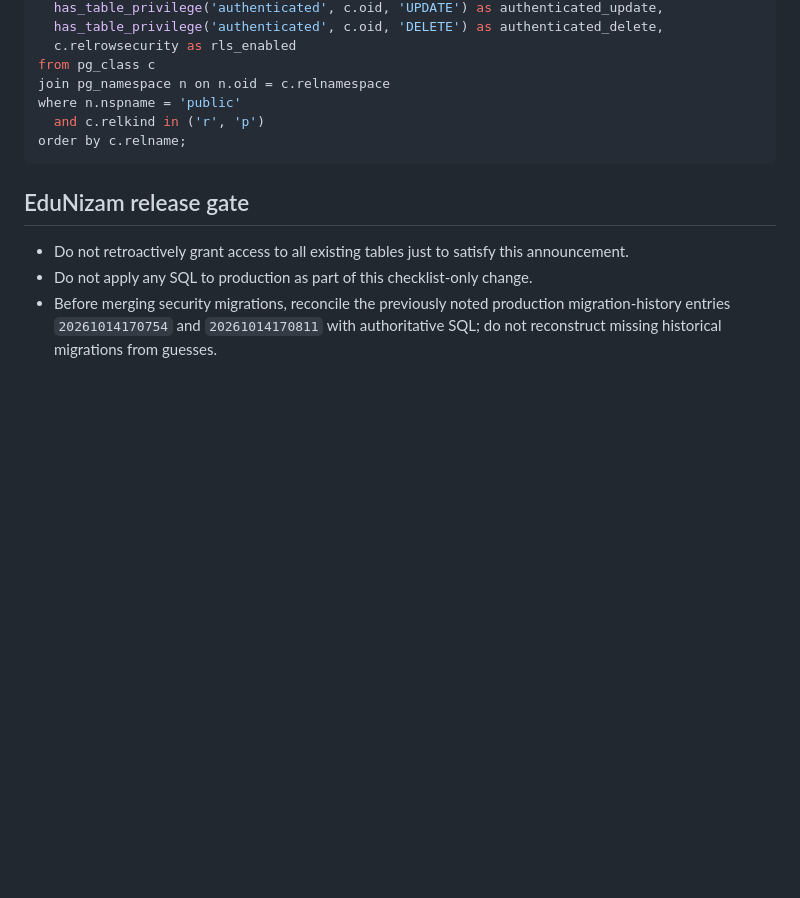
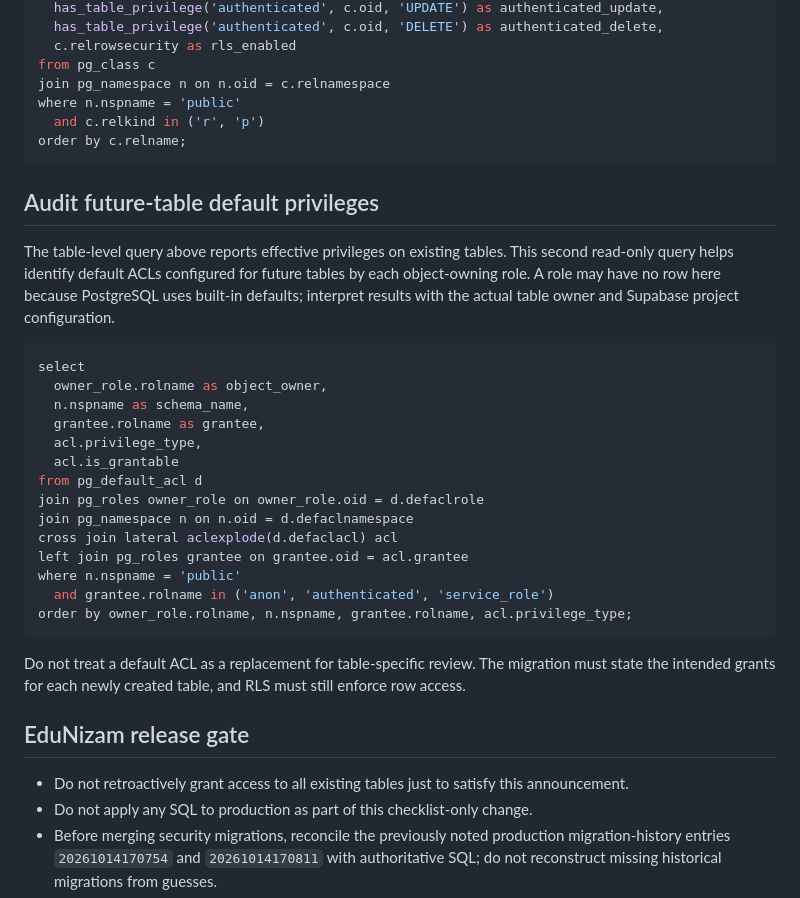
Before and after one commit to manazarali01-hub/eduNizam, a Markdown page: supabase/manual/data-api-table-grants-checklist.md, the part around the change. Rendered like a GitHub page; blank space fills up the shorter version.

Commit message:
docs(security): add future-table default ACL audit query

````diff
--- a/supabase/manual/data-api-table-grants-checklist.md
+++ b/supabase/manual/data-api-table-grants-checklist.md
@@ -59,6 +59,29 @@ where n.nspname = 'public'
 order by c.relname;
 ```
 
+## Audit future-table default privileges
+
+The table-level query above reports effective privileges on existing tables. This second read-only query helps identify default ACLs configured for future tables by each object-owning role. A role may have no row here because PostgreSQL uses built-in defaults; interpret results with the actual table owner and Supabase project configuration.
+
+```sql
+select
+  owner_role.rolname as object_owner,
+  n.nspname as schema_name,
+  grantee.rolname as grantee,
+  acl.privilege_type,
+  acl.is_grantable
+from pg_default_acl d
+join pg_roles owner_role on owner_role.oid = d.defaclrole
+join pg_namespace n on n.oid = d.defaclnamespace
+cross join lateral aclexplode(d.defaclacl) acl
+left join pg_roles grantee on grantee.oid = acl.grantee
+where n.nspname = 'public'
+  and grantee.rolname in ('anon', 'authenticated', 'service_role')
+order by owner_role.rolname, n.nspname, grantee.rolname, acl.privilege_type;
+```
+
+Do not treat a default ACL as a replacement for table-specific review. The migration must state the intended grants for each newly created table, and RLS must still enforce row access.
+
 ## EduNizam release gate
 
 - Do not retroactively grant access to all existing tables just to satisfy this announcement.
````
